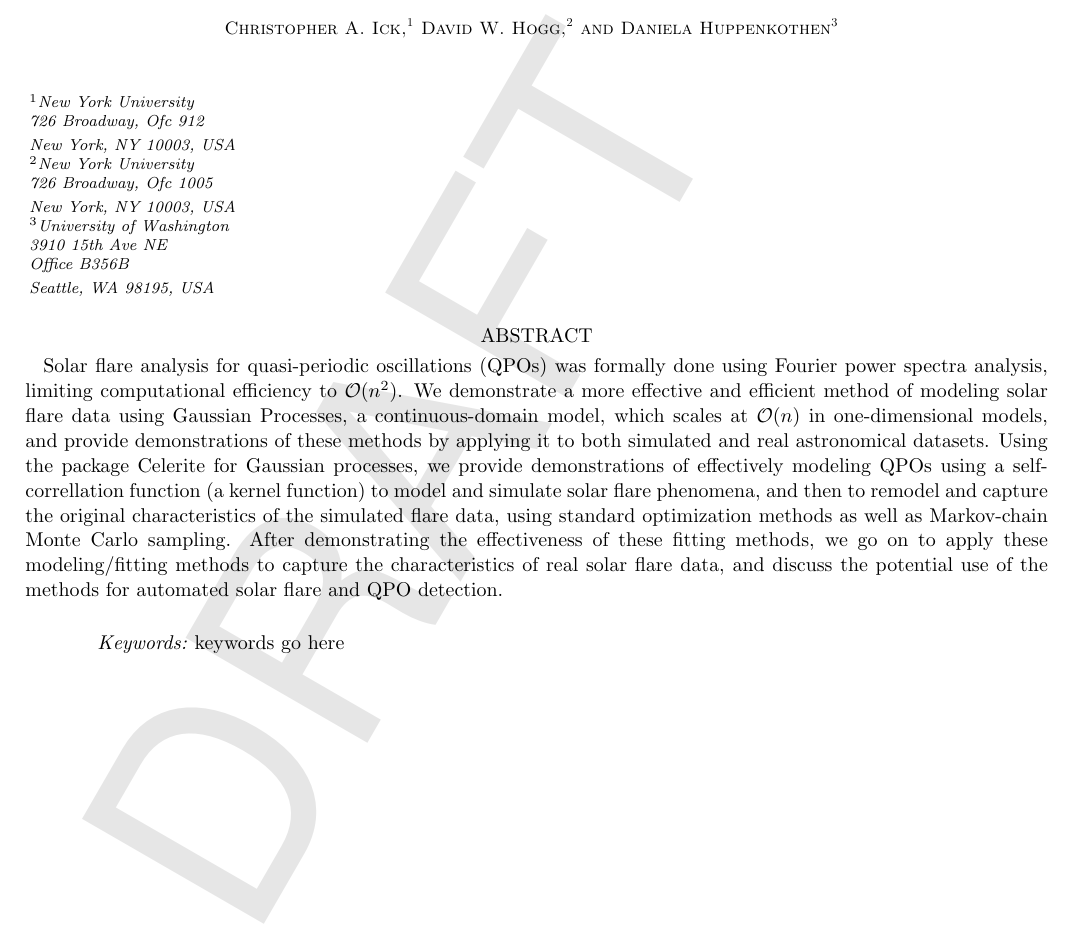
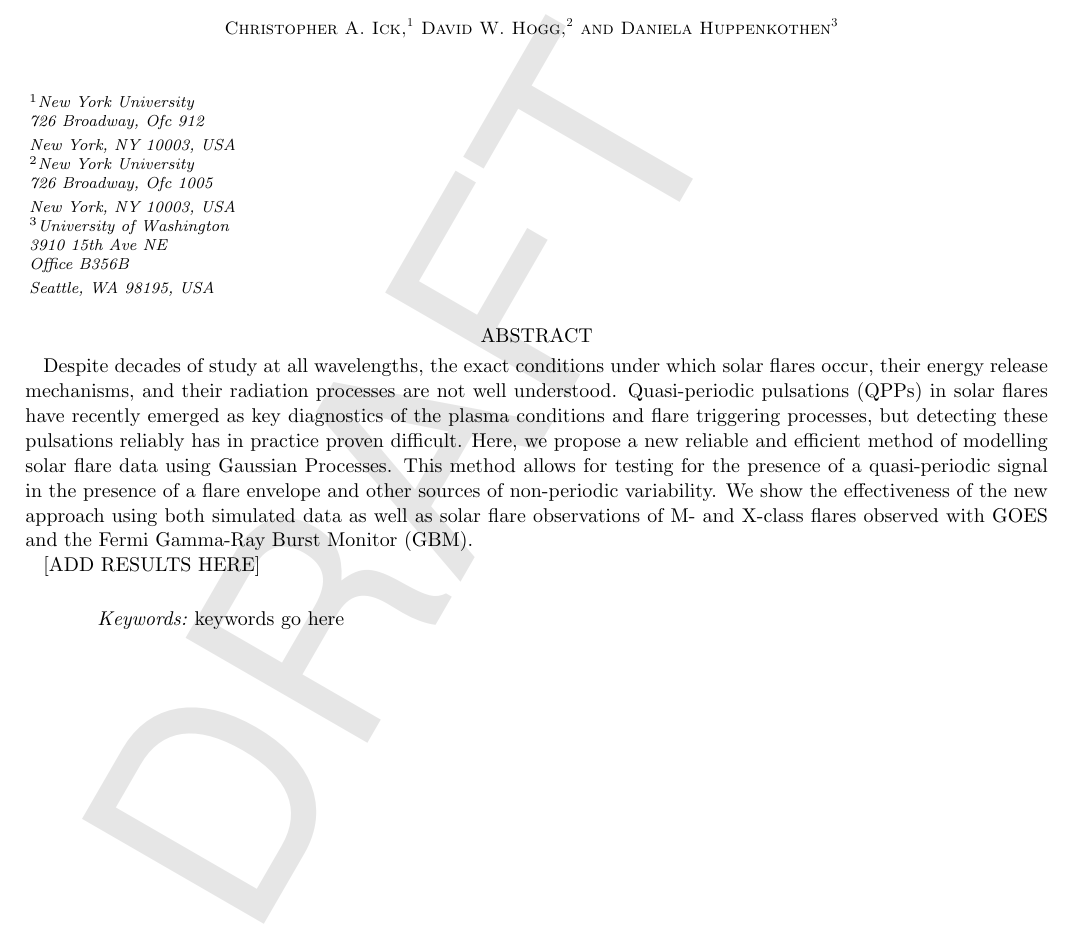
Before and after one commit to dhuppenkothen/SolarFlareGPs, a LaTeX paper (paper/draft.tex): part of page 1 of 5, cut so that both start at the same text. Compiled offline with LaTeX, dvips and Ghostscript.

Commit message:
rewritten bits of the abstract

```diff
--- a/paper/draft.tex
+++ b/paper/draft.tex
@@ -141,10 +141,14 @@ Office B356B\\
 Seattle, WA 98195, USA}
 
 \begin{abstract} \label{sec:abstract}
-	Solar flare analysis for quasi-periodic oscillations (QPOs)  was formally done using Fourier power spectra analysis, limiting computational efficiency to $\mathcal{O}(n^2)$.
-We demonstrate a more effective and efficient method of modeling solar flare data using Gaussian Processes, a continuous-domain model, which scales at $\mathcal{O}(n)$ in one-dimensional models, and provide demonstrations of these methods by applying it to both simulated and real astronomical datasets.
-Using the package Celerite for Gaussian processes, we provide demonstrations of effectively modeling QPOs using a self-correllation function (a kernel function) to model and simulate solar flare phenomena, and then to remodel and capture the original characteristics of the simulated flare data, using standard optimization methods as well as Markov-chain Monte Carlo sampling.
-After demonstrating the effectiveness of these fitting methods, we go on to apply these modeling/fitting methods to capture the characteristics of real solar flare data, and discuss the potential use of the methods for automated solar flare and QPO detection.
+Despite decades of study at all wavelengths, the exact conditions under which solar flares occur, their energy release mechanisms, and their radiation processes are not well understood. Quasi-periodic pulsations (QPPs) in solar flares have recently emerged as key diagnostics of the plasma conditions and flare triggering processes, but detecting these pulsations reliably has in practice proven difficult. Here, we propose a new reliable and efficient method of modelling solar flare data using Gaussian Processes. This method allows for testing for the presence of a quasi-periodic signal in the presence of a flare envelope and other sources of non-periodic variability. We show the effectiveness of the new approach using both simulated data as well as solar flare observations of M- and X-class flares observed with GOES and the Fermi Gamma-Ray Burst Monitor (GBM).
+
+[ADD RESULTS HERE]
+
+	%Solar flare analysis for quasi-periodic oscillations (QPOs)  was formally done using Fourier power spectra analysis, limiting computational efficiency to $\mathcal{O}(n^2)$.
+%We demonstrate a more effective and efficient method of modeling solar flare data using Gaussian Processes, a continuous-domain model, which scales at $\mathcal{O}(n)$ in one-dimensional models, and provide demonstrations of these methods by applying it to both simulated and real astronomical datasets.
+%Using the package Celerite for Gaussian processes, we provide demonstrations of effectively modeling QPOs using a self-correllation function (a kernel function) to model and simulate solar flare phenomena, and then to remodel and capture the original characteristics of the simulated flare data, using standard optimization methods as well as Markov-chain Monte Carlo sampling.
+%After demonstrating the effectiveness of these fitting methods, we go on to apply these modeling/fitting methods to capture the characteristics of real solar flare data, and discuss the potential use of the methods for automated solar flare and QPO detection.
 \end{abstract}
 
 \keywords{keywords go here}
```
